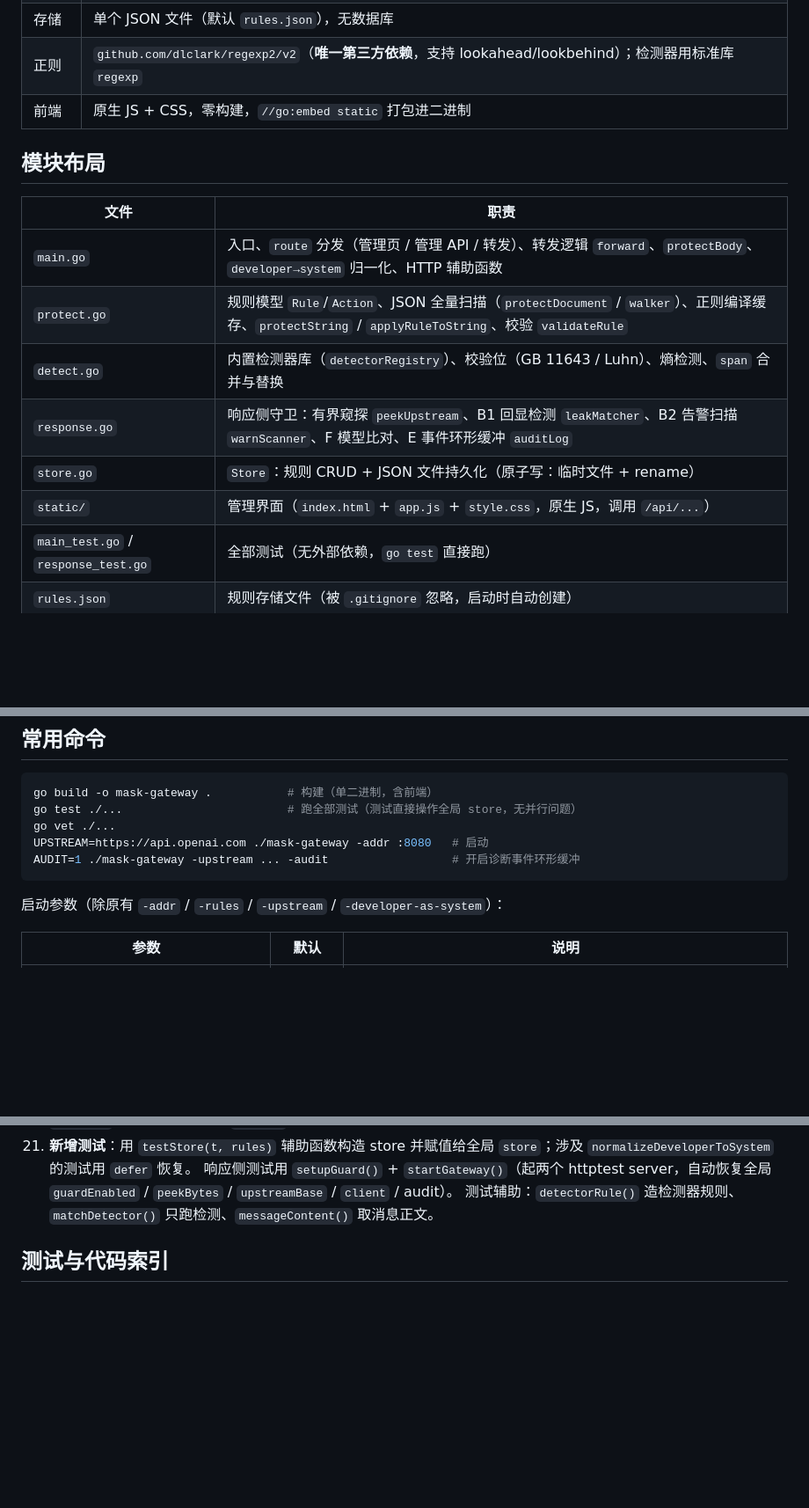
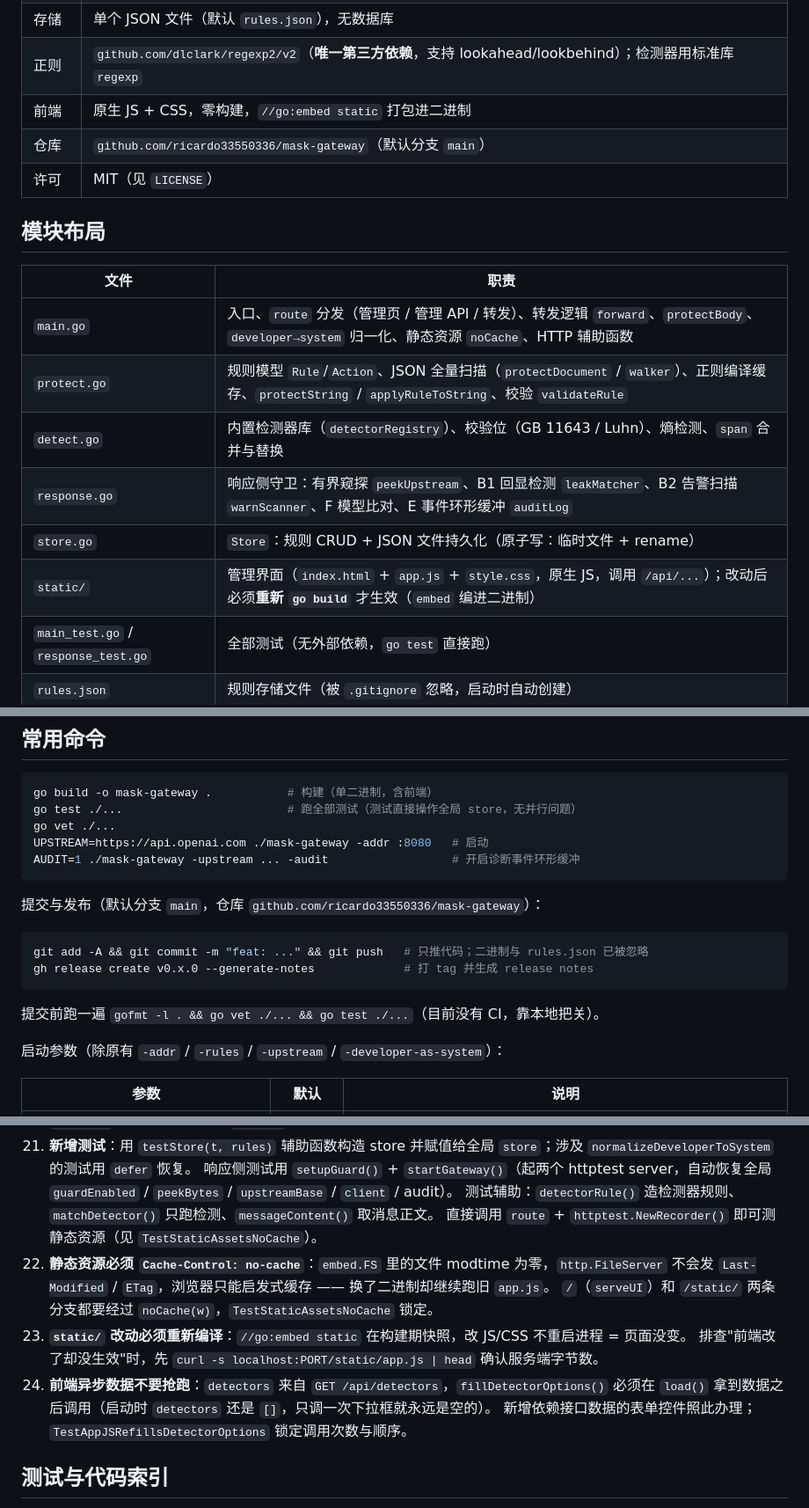
Before and after one commit to ricardo33550336/mask-gateway, a Markdown page: AGENTS.md, 3 parts joined by grey strips. Shown at 88% size. Rendered like a GitHub page; blank space fills up the shorter version.

Commit message:
docs: 补齐仓库/许可/静态资源缓存/前端异步填充的说明
- AGENTS.md：技术栈加仓库与许可；main.go 职责补 noCache
- AGENTS.md：改动须知新增 15-17 条（no-cache 必要性、static 需重新编译、
  detectors 异步填充顺序），并注明新增测试 TestStaticAssetsNoCache /
  TestAppJSRefillsDetectorOptions
- AGENTS.md：常用命令补提交/发布流程与本地校验（暂无 CI）；修掉重复的「参考」标题
- README.md：快速开始补 git clone；USAGE.md：标明改 static/ 也需重新编译

````diff
--- a/AGENTS.md
+++ b/AGENTS.md
@@ -21,17 +21,19 @@
 | 存储 | 单个 JSON 文件（默认 `rules.json`），无数据库 |
 | 正则 | `github.com/dlclark/regexp2/v2`（**唯一第三方依赖**，支持 lookahead/lookbehind）；检测器用标准库 `regexp` |
 | 前端 | 原生 JS + CSS，零构建，`//go:embed static` 打包进二进制 |
+| 仓库 | `github.com/ricardo33550336/mask-gateway`（默认分支 `main`） |
+| 许可 | MIT（见 `LICENSE`） |
 
 ## 模块布局
 
 | 文件 | 职责 |
 |---|---|
-| `main.go` | 入口、`route` 分发（管理页 / 管理 API / 转发）、转发逻辑 `forward`、`protectBody`、`developer→system` 归一化、HTTP 辅助函数 |
+| `main.go` | 入口、`route` 分发（管理页 / 管理 API / 转发）、转发逻辑 `forward`、`protectBody`、`developer→system` 归一化、静态资源 `noCache`、HTTP 辅助函数 |
 | `protect.go` | 规则模型 `Rule`/`Action`、JSON 全量扫描（`protectDocument` / `walker`）、正则编译缓存、`protectString` / `applyRuleToString`、校验 `validateRule` |
 | `detect.go` | 内置检测器库（`detectorRegistry`）、校验位（GB 11643 / Luhn）、熵检测、`span` 合并与替换 |
 | `response.go` | 响应侧守卫：有界窥探 `peekUpstream`、B1 回显检测 `leakMatcher`、B2 告警扫描 `warnScanner`、F 模型比对、E 事件环形缓冲 `auditLog` |
 | `store.go` | `Store`：规则 CRUD + JSON 文件持久化（原子写：临时文件 + rename） |
-| `static/` | 管理界面（`index.html` + `app.js` + `style.css`，原生 JS，调用 `/api/...`） |
+| `static/` | 管理界面（`index.html` + `app.js` + `style.css`，原生 JS，调用 `/api/...`）；改动后必须**重新 `go build`** 才生效（`embed` 编进二进制） |
 | `main_test.go` / `response_test.go` | 全部测试（无外部依赖，`go test` 直接跑） |
 | `rules.json` | 规则存储文件（被 `.gitignore` 忽略，启动时自动创建） |
 
@@ -153,6 +155,15 @@ UPSTREAM=https://api.openai.com ./mask-gateway -addr :8080   # 启动
 AUDIT=1 ./mask-gateway -upstream ... -audit                  # 开启诊断事件环形缓冲
 ```
 
+提交与发布（默认分支 `main`，仓库 `github.com/ricardo33550336/mask-gateway`）：
+
+```bash
+git add -A && git commit -m "feat: ..." && git push   # 只推代码；二进制与 rules.json 已被忽略
+gh release create v0.x.0 --generate-notes             # 打 tag 并生成 release notes
+```
+
+提交前跑一遍 `gofmt -l . && go vet ./... && go test ./...`（目前没有 CI，靠本地把关）。
+
 启动参数（除原有 `-addr` / `-rules` / `-upstream` / `-developer-as-system`）：
 
 | 参数 | 默认 | 说明 |
@@ -210,6 +221,15 @@ AUDIT=1 ./mask-gateway -upstream ... -audit                  # 开启诊断事
 14. **新增测试**：用 `testStore(t, rules)` 辅助函数构造 store 并赋值给全局 `store`；涉及 `normalizeDeveloperToSystem` 的测试用 `defer` 恢复。
     响应侧测试用 `setupGuard()` + `startGateway()`（起两个 httptest server，自动恢复全局 `guardEnabled` / `peekBytes` / `upstreamBase` / `client` / audit）。
     测试辅助：`detectorRule()` 造检测器规则、`matchDetector()` 只跑检测、`messageContent()` 取消息正文。
+    直接调用 `route` + `httptest.NewRecorder()` 即可测静态资源（见 `TestStaticAssetsNoCache`）。
+15. **静态资源必须 `Cache-Control: no-cache`**：`embed.FS` 里的文件 modtime 为零，`http.FileServer`
+    不会发 `Last-Modified` / `ETag`，浏览器只能启发式缓存 —— 换了二进制却继续跑旧 `app.js`。
+    `/`（`serveUI`）和 `/static/` 两条分支都要经过 `noCache(w)`，`TestStaticAssetsNoCache` 锁定。
+16. **`static/` 改动必须重新编译**：`//go:embed static` 在构建期快照，改 JS/CSS 不重启进程 = 页面没变。
+    排查"前端改了却没生效"时，先 `curl -s localhost:PORT/static/app.js | head` 确认服务端字节数。
+17. **前端异步数据不要抢跑**：`detectors` 来自 `GET /api/detectors`，`fillDetectorOptions()` 必须在
+    `load()` 拿到数据之后调用（启动时 `detectors` 还是 `[]`，只调一次下拉框就永远是空的）。
+    新增依赖接口数据的表单控件照此办理；`TestAppJSRefillsDetectorOptions` 锁定调用次数与顺序。
 
 ## 测试与代码索引
 
````
Also changed, not shown: other parts of AGENTS.md (+2 -1 lines), README.md (+4 -0 lines), USAGE.md (+1 -1 lines).
